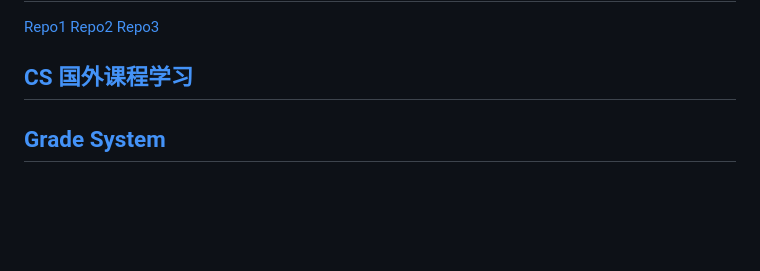
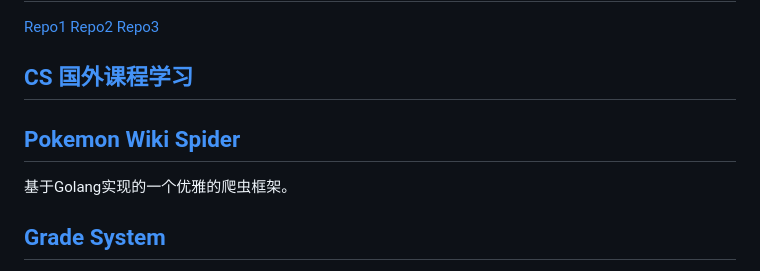
Before and after one commit to Ysoding/Ysoding.github.io, a Markdown page: hobby_projects.md, the part around the change. Rendered like a GitHub page; blank space fills up the shorter version.

Commit message:
feat: update

```diff
--- a/hobby_projects.md
+++ b/hobby_projects.md
@@ -6,6 +6,10 @@
 
 ## [CS 国外课程学习](https://xmchxup.github.io/posts/other/cs-course-learn/)
 
+
+## [Pokemon Wiki Spider](https://github.com/Ysoding/pokemon-wiki-spider)
+
+基于Golang实现的一个优雅的爬虫框架。
 
 ## [Grade System](https://github.com/cs-learning-every-day/GradeSystem)
 
```
